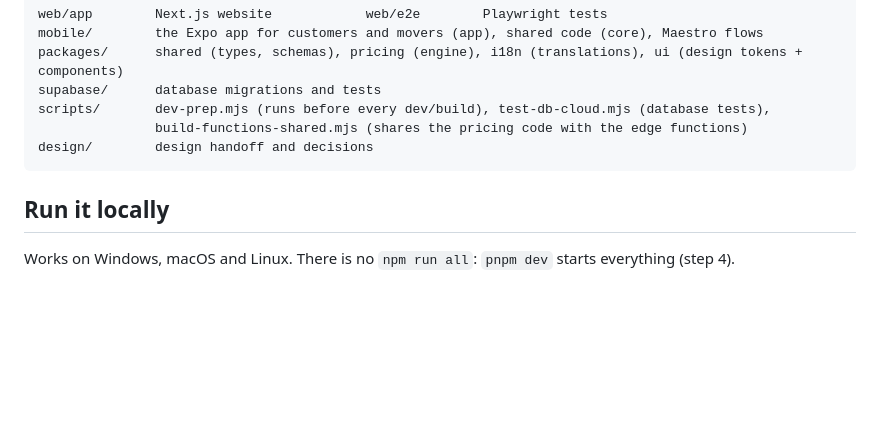
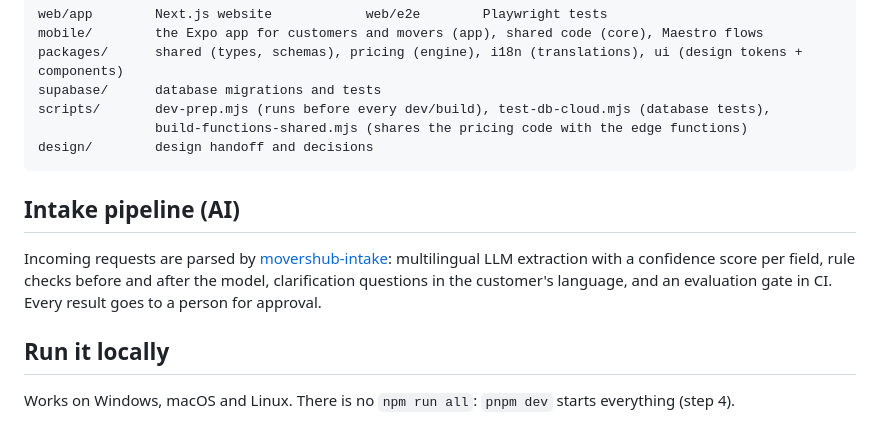
Before and after one commit to LavdrimXheladini/livritleht, a Markdown page: README.md, the part around the change. Rendered like a GitHub page; blank space fills up the shorter version.

Commit message:
README: link intake pipeline

````diff
--- a/README.md
+++ b/README.md
@@ -45,6 +45,10 @@ scripts/       dev-prep.mjs (runs before every dev/build), test-db-cloud.mjs (da
                build-functions-shared.mjs (shares the pricing code with the edge functions)
 design/        design handoff and decisions
 ```
+
+## Intake pipeline (AI)
+
+Incoming requests are parsed by [movershub-intake](https://github.com/LorikShabanii/movershub-intake): multilingual LLM extraction with a confidence score per field, rule checks before and after the model, clarification questions in the customer's language, and an evaluation gate in CI. Every result goes to a person for approval.
 
 ## Run it locally
 
````
